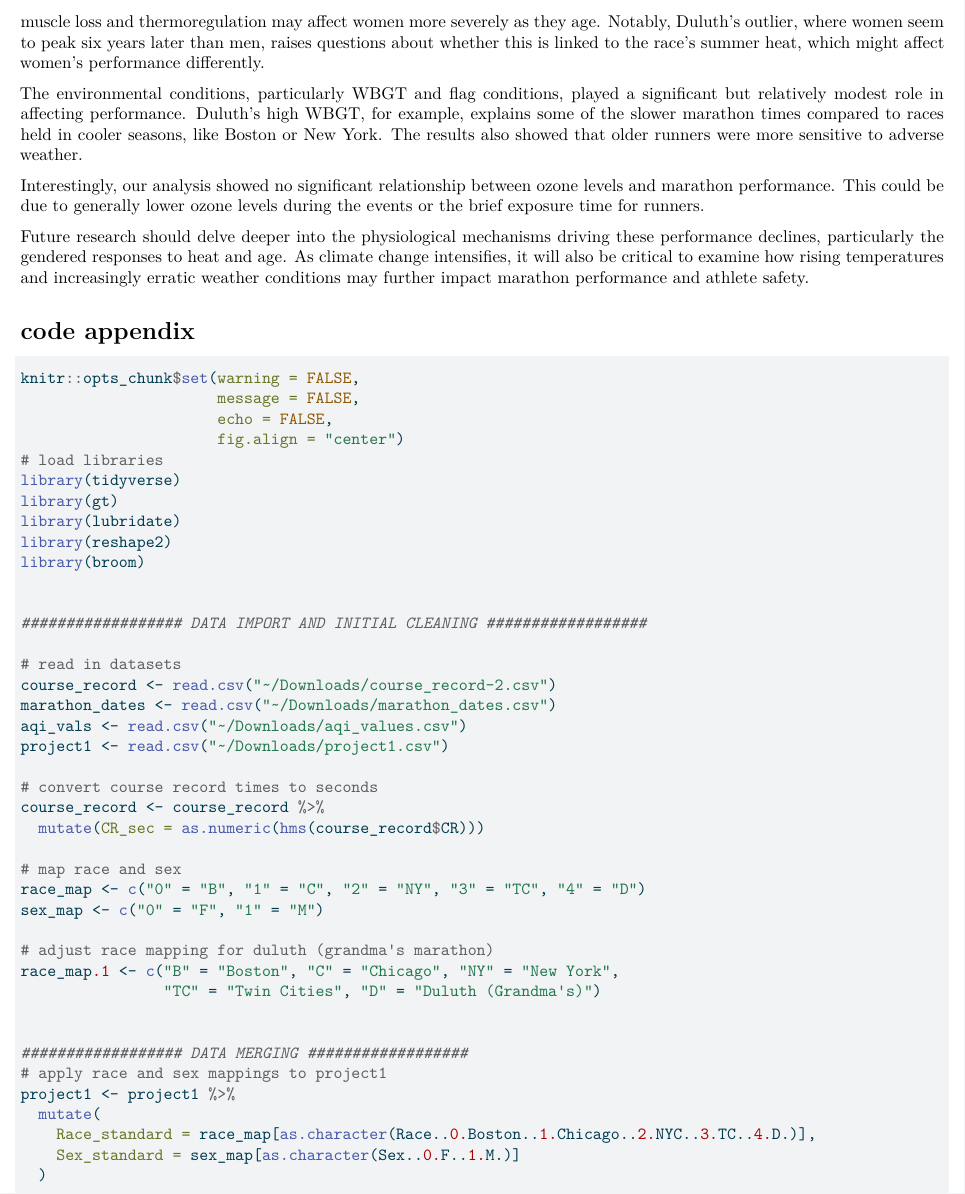
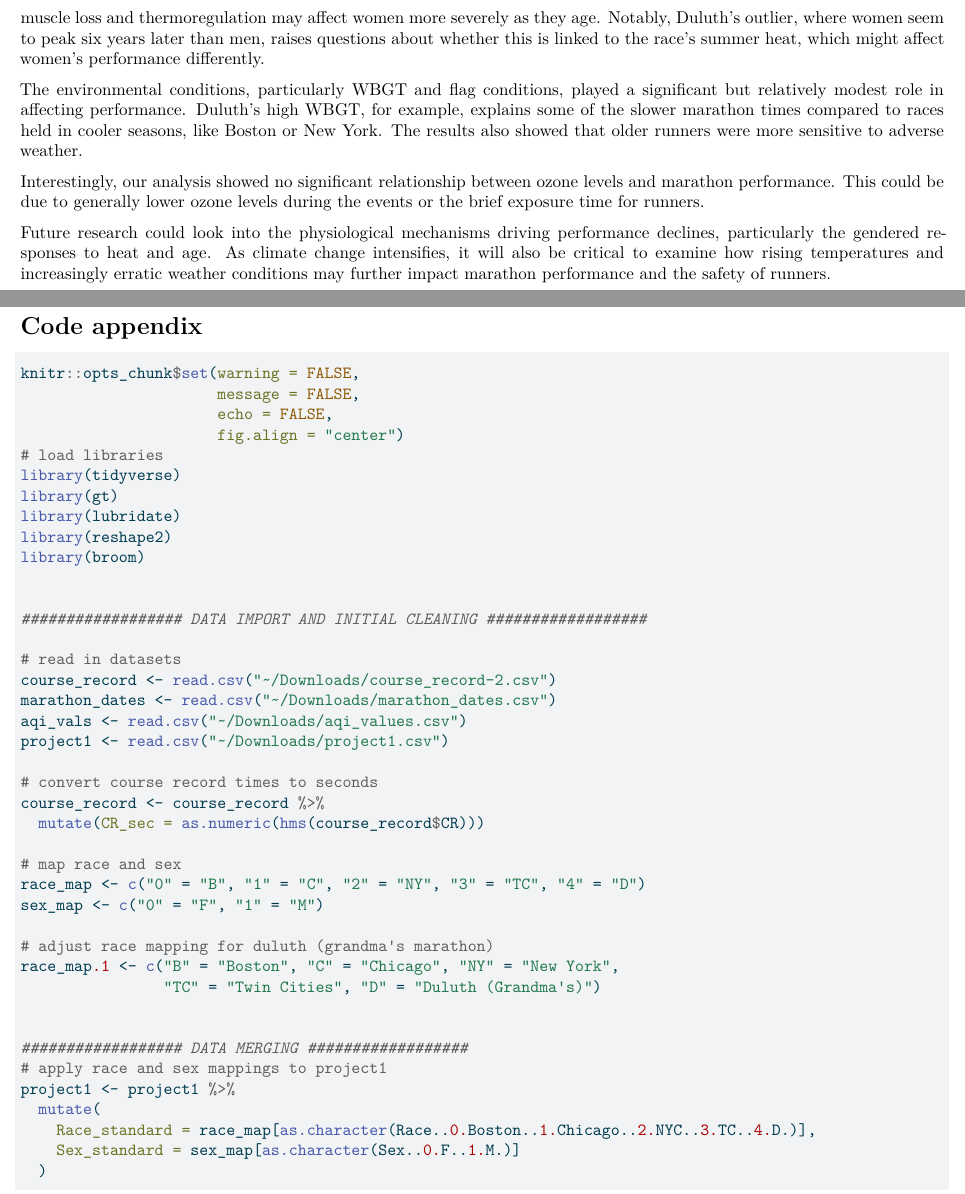
Before and after one commit to michaelstewart5/project1_pda, a Quarto document (project1pda.qmd): part of page 11 of 22 before the commit and two parts of pages 11 and 12 of 22 after it, the two joined at a grey line, cut so that both start at the same text. The pictures show the output file project1pda.pdf that the author committed with the source.

Commit message:
add pdf and qmd

````diff
--- a/project1pda.qmd
+++ b/project1pda.qmd
@@ -767,9 +767,11 @@ The environmental conditions, particularly WBGT and flag conditions, played a si
 
 Interestingly, our analysis showed no significant relationship between ozone levels and marathon performance. This could be due to generally lower ozone levels during the events or the brief exposure time for runners.
 
-Future research should delve deeper into the physiological mechanisms driving these performance declines, particularly the gendered responses to heat and age. As climate change intensifies, it will also be critical to examine how rising temperatures and increasingly erratic weather conditions may further impact marathon performance and athlete safety.
+Future research could look into the physiological mechanisms driving performance declines, particularly the gendered responses to heat and age. As climate change intensifies, it will also be critical to examine how rising temperatures and increasingly erratic weather conditions may further impact marathon performance and the safety of runners.
 
-# code appendix
+\newpage
+
+# Code appendix
 
 ```{r ref.label=knitr::all_labels(), echo=TRUE, eval=FALSE}
 
````
Also changed, not shown: project1pda.pdf, project1pda.qmd (2 more changed lines).
